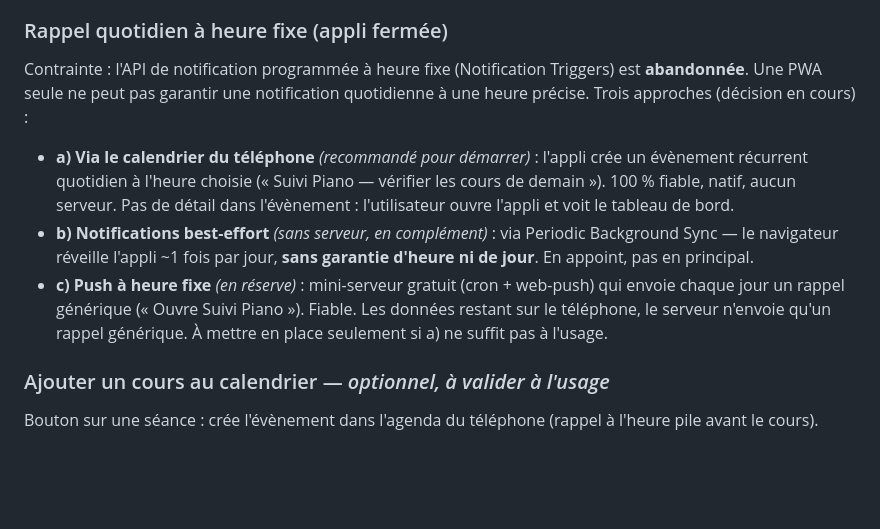
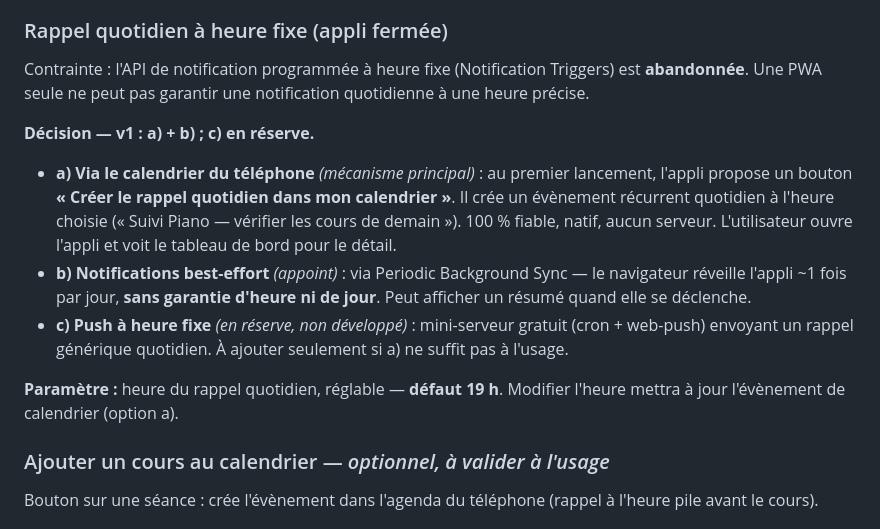
Before and after one commit to smob-fr/suivi-piano, a Markdown page: docs/cahier-des-charges.md, the part around the change. Rendered like a GitHub page; blank space fills up the shorter version.

Commit message:
Cahier des charges : rappel quotidien - decision v1 (a+b), defaut 19h
Co-Authored-By: Claude Sonnet 5 <noreply@anthropic.com>

```diff
--- a/docs/cahier-des-charges.md
+++ b/docs/cahier-des-charges.md
@@ -206,19 +206,24 @@ Toujours fiable, c'est la base. Éléments :
 ### Rappel quotidien à heure fixe (appli fermée)
 Contrainte : l'API de notification programmée à heure fixe (Notification Triggers) est
 **abandonnée**. Une PWA seule ne peut pas garantir une notification quotidienne à une
-heure précise. Trois approches (décision en cours) :
+heure précise.
 
-- **a) Via le calendrier du téléphone** _(recommandé pour démarrer)_ : l'appli crée un
-  évènement récurrent quotidien à l'heure choisie (« Suivi Piano — vérifier les cours de
-  demain »). 100 % fiable, natif, aucun serveur. Pas de détail dans l'évènement :
-  l'utilisateur ouvre l'appli et voit le tableau de bord.
-- **b) Notifications best-effort** _(sans serveur, en complément)_ : via Periodic
-  Background Sync — le navigateur réveille l'appli ~1 fois par jour, **sans garantie
-  d'heure ni de jour**. En appoint, pas en principal.
-- **c) Push à heure fixe** _(en réserve)_ : mini-serveur gratuit (cron + web-push) qui
-  envoie chaque jour un rappel générique (« Ouvre Suivi Piano »). Fiable. Les données
-  restant sur le téléphone, le serveur n'envoie qu'un rappel générique. À mettre en place
-  seulement si a) ne suffit pas à l'usage.
+**Décision — v1 : a) + b) ; c) en réserve.**
+
+- **a) Via le calendrier du téléphone** _(mécanisme principal)_ : au premier lancement,
+  l'appli propose un bouton **« Créer le rappel quotidien dans mon calendrier »**. Il crée
+  un évènement récurrent quotidien à l'heure choisie (« Suivi Piano — vérifier les cours
+  de demain »). 100 % fiable, natif, aucun serveur. L'utilisateur ouvre l'appli et voit
+  le tableau de bord pour le détail.
+- **b) Notifications best-effort** _(appoint)_ : via Periodic Background Sync — le
+  navigateur réveille l'appli ~1 fois par jour, **sans garantie d'heure ni de jour**.
+  Peut afficher un résumé quand elle se déclenche.
+- **c) Push à heure fixe** _(en réserve, non développé)_ : mini-serveur gratuit
+  (cron + web-push) envoyant un rappel générique quotidien. À ajouter seulement si a) ne
+  suffit pas à l'usage.
+
+**Paramètre :** heure du rappel quotidien, réglable — **défaut 19 h**. Modifier l'heure
+mettra à jour l'évènement de calendrier (option a).
 
 ### Ajouter un cours au calendrier — _optionnel, à valider à l'usage_
 Bouton sur une séance : crée l'évènement dans l'agenda du téléphone (rappel à l'heure
```
